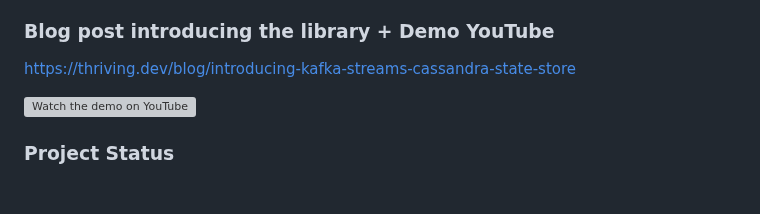
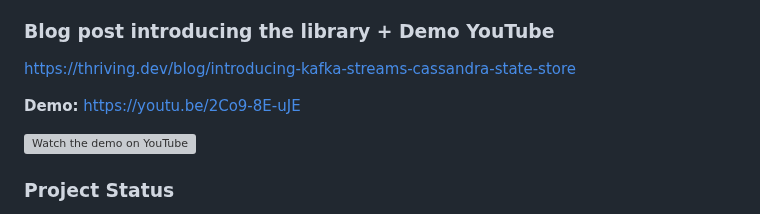
Before and after one commit to thriving-dev/kafka-streams-cassandra-state-store, a Markdown page: README.md, the part around the change. Drawn GitHub-style; blank space fills up the shorter version; grey boxes are pictures that could not be loaded.

Commit message:
chore: adds link to demo on YouTube to README.md

```diff
--- a/README.md
+++ b/README.md
@@ -12,6 +12,8 @@ For now, only KeyValueStore type is supported.
 ### Blog post introducing the library + Demo YouTube
 
 https://thriving.dev/blog/introducing-kafka-streams-cassandra-state-store
+
+**Demo:** https://youtu.be/2Co9-8E-uJE
 
 [![Watch the demo on YouTube](https://img.youtube.com/vi/2Co9-8E-uJE/mqdefault.jpg)](https://youtu.be/2Co9-8E-uJE)
 
```
